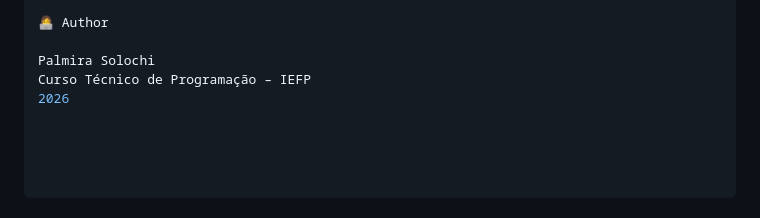
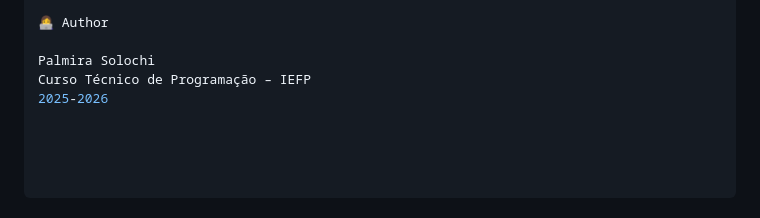
Before and after one commit to Pssolochi82/gestor-despesas-flask, a Markdown page: README.md, the part around the change. Rendered like a GitHub page.

```diff
--- a/README.md
+++ b/README.md
@@ -202,4 +202,4 @@ http://127.0.0.1:5000
 
 Palmira Solochi
 Curso Técnico de Programação – IEFP
-2026
+2025-2026
```
